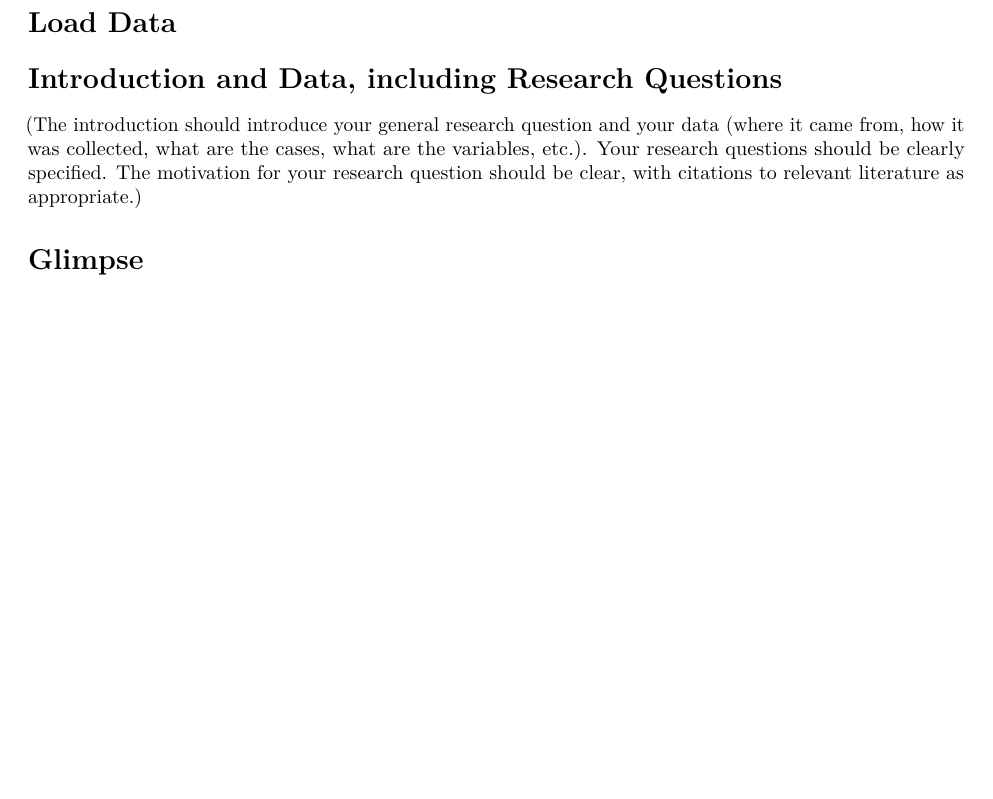
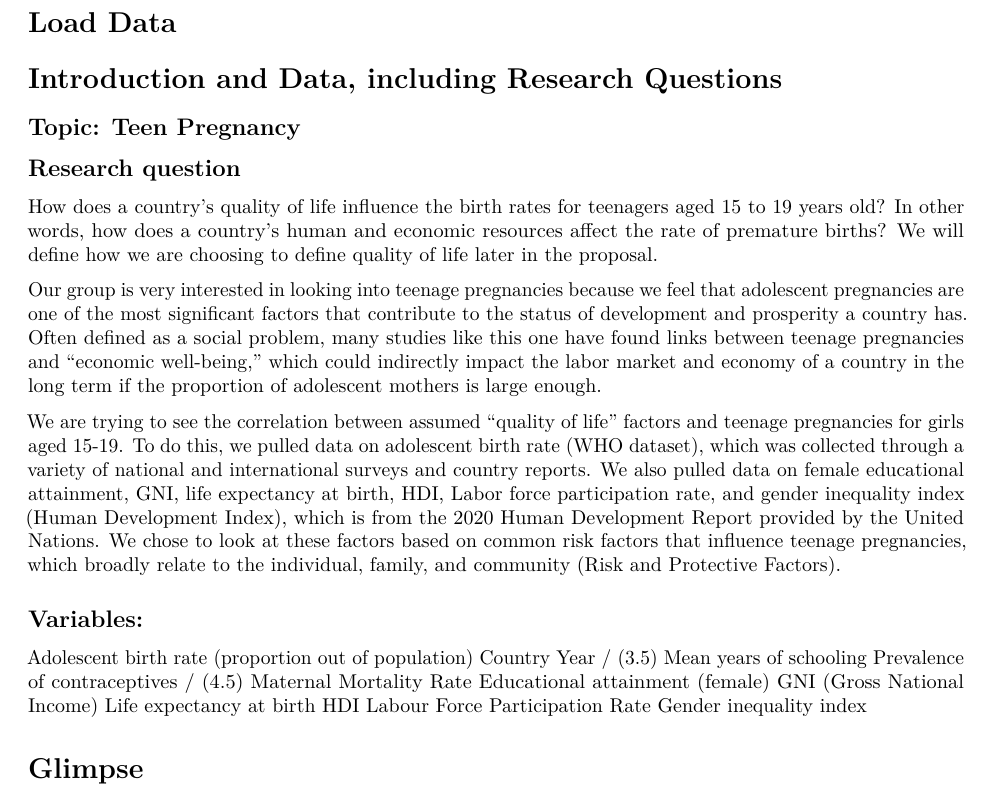
Before and after one commit to STA198F2021/team-no-name-yet, an R Markdown document (proposal/proposal_template.Rmd): part of the page before the commit and part of page 1 of 2 after it, cut so that both start at the same text, the shorter picture padded with empty space. Rendered offline with R 4.5, knitr and Pandoc, then LaTeX, with nearby package versions; both versions are drawn in the output format of the newer one.

Commit message:
Completed section 1

```diff
--- a/proposal/proposal_template.Rmd
+++ b/proposal/proposal_template.Rmd
@@ -3,6 +3,7 @@ title: "Project Proposal"
 author: 'INSERT TEAM NAME: Isabel, Franklin, & Kaylin'
 date: "October 11th, 2021"
 output:
+  pdf_document: default
   html_document:
     df_print: paged
 subtitle: 'due October 11, 2021 by 11:59 PM '
@@ -20,7 +21,44 @@ library(tidyverse)
 
 # Introduction and Data, including Research Questions
 
-(The introduction should introduce your general research question and your data (where it came from, how it was collected, what are the cases, what are the variables, etc.). Your research questions should be clearly specified. The motivation for your research question should be clear, with citations to relevant literature as appropriate.)
+## Topic: Teen Pregnancy
+## Research question
+How does a country’s quality of life influence the birth rates for teenagers
+aged 15 to 19 years old? In other words, how does a country’s human and
+economic resources affect the rate of premature births? We will define how we
+are choosing to define quality of life later in the proposal.
+
+Our group is very interested in looking into teenage pregnancies because we
+feel that adolescent pregnancies are one of the most significant factors that
+contribute to the status of development and prosperity a country has. Often
+defined as a social problem, many studies like this one have found links
+between teenage pregnancies and “economic well-being,” which could indirectly
+impact the labor market and economy of a country in the long term if the
+proportion of adolescent mothers is large enough.
+
+We are trying to see the correlation between assumed “quality of life” factors
+and teenage pregnancies for girls aged 15-19. To do this, we pulled data on
+adolescent birth rate (WHO dataset), which was collected through a variety of
+national and international surveys and country reports. We also pulled data on
+female educational attainment, GNI, life expectancy at birth, HDI, Labor force
+participation rate, and gender inequality index (Human Development Index),
+which is from the 2020 Human Development Report provided by the United Nations.
+We chose to look at these factors based on common risk factors that influence
+teenage pregnancies, which broadly relate to the individual, family, and
+community (Risk and Protective Factors).
+
+## Variables:
+Adolescent birth rate (proportion out of population)
+Country
+Year / (3.5) Mean years of schooling
+Prevalence of contraceptives / (4.5) Maternal Mortality Rate
+Educational attainment (female)
+GNI (Gross National Income)
+Life expectancy at birth
+HDI
+Labour Force Participation Rate
+Gender inequality index
+
 
 # Glimpse
 
```
